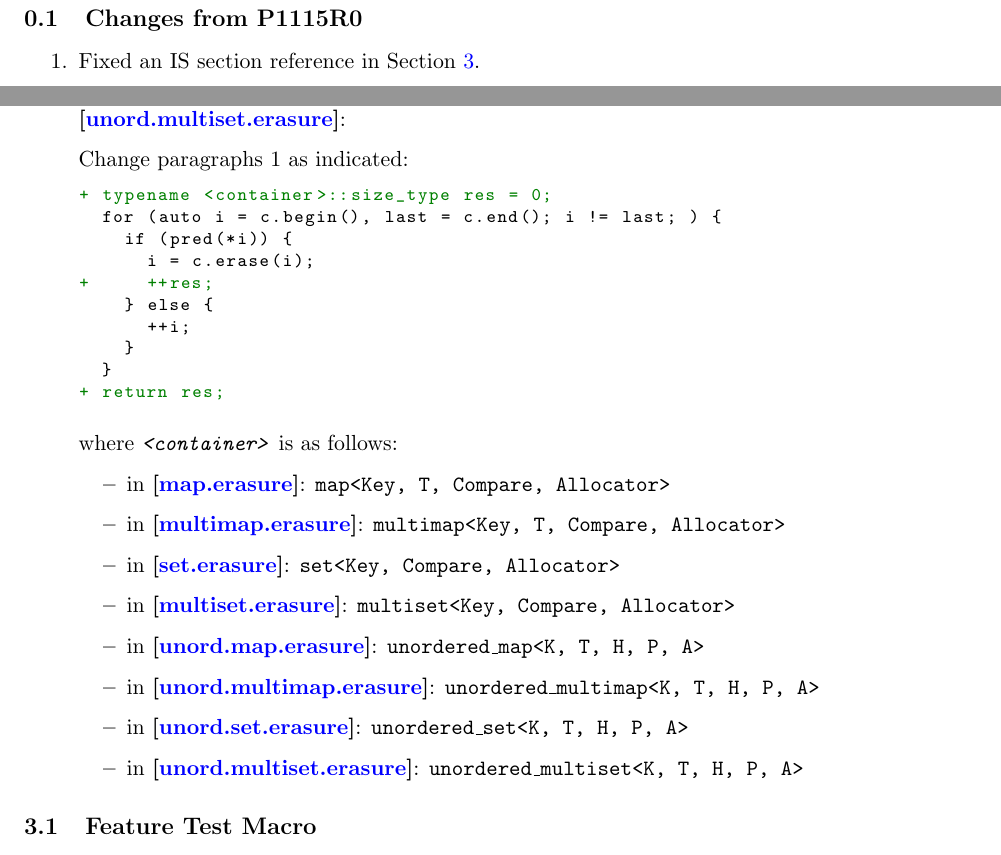
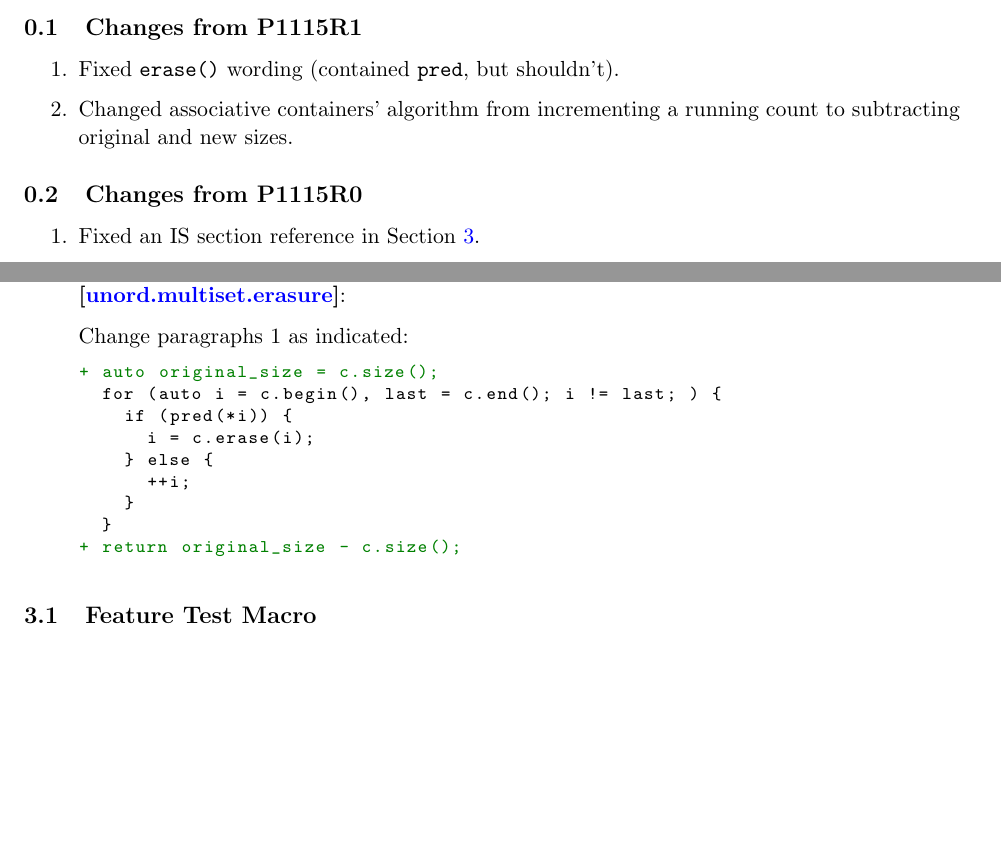
Before and after one commit to marcmutz/std-proposals, a LaTeX paper (algorithms/lf2_erase_if/P1115R2.tex): two parts of pages 2 and 4 of 5, joined at a grey line, cut so that both start at the same text, the shorter picture padded with empty space. Compiled offline with pdfLaTeX.

Commit message:
[P1115R2] Released.

```diff
--- a/algorithms/lf2_erase_if/P1115R1.tex
+++ b/algorithms/lf2_erase_if/P1115R2.tex
@@ -61,6 +61,13 @@
 This is a spin-off and revision of \wgpaper{P0646R0} at the request of
 LWG in Rapperswil to work around the problem of LFv3 not having opened
 shop in Rapperswil, yet.
+
+\subsection{Changes from P1115R1}
+
+\begin{enumerate}
+\item Fixed \texttt{erase()} wording (contained \texttt{pred}, but shouldn't).
+\item Changed associative containers' algorithm from incrementing a running count to subtracting original and new sizes.
+\end{enumerate}
 
 \subsection{Changes from P1115R0}
 
@@ -212,29 +219,17 @@ the return type from \texttt{void} to \texttt{typename \cst}.
   Change paragraphs 1 as indicated:
 
 \begin{lstlisting}[language=diff]
-+ typename <container>::size_type res = 0;
++ auto original_size = c.size();
   for (auto i = c.begin(), last = c.end(); i != last; ) {
     if (pred(*i)) {
       i = c.erase(i);
-+     ++res;
     } else {
       ++i;
     }
   }
-+ return res;
++ return original_size - c.size();
 \end{lstlisting}
 
-where \texttt{\textit{<container>}} is as follows:
-\begin{itemize}
-\item in \isref{map.erasure}: \texttt{map<Key, T, Compare, Allocator>}
-\item in \isref{multimap.erasure}: \texttt{multimap<Key, T, Compare, Allocator>}
-\item in \isref{set.erasure}: \texttt{set<Key, Compare, Allocator>}
-\item in \isref{multiset.erasure}: \texttt{multiset<Key, Compare, Allocator>}
-\item in \isref{unord.map.erasure}: \texttt{unordered\_map<K, T, H, P, A>}
-\item in \isref{unord.multimap.erasure}: \texttt{unordered\_multimap<K, T, H, P, A>}
-\item in \isref{unord.set.erasure}: \texttt{unordered\_set<K, T, H, P, A>}
-\item in \isref{unord.multiset.erasure}: \texttt{unordered\_multiset<K, T, H, P, A>}
-\end{itemize}
 \end{itemize}
 
 \subsection{Feature Test Macro}
```
Also changed, not shown: algorithms/lf2_erase_if/P1115R1.pdf (deleted), algorithms/lf2_erase_if/P1115R2.pdf (added), algorithms/lf2_erase_if/P1115R2.tex (6 more changed lines).
